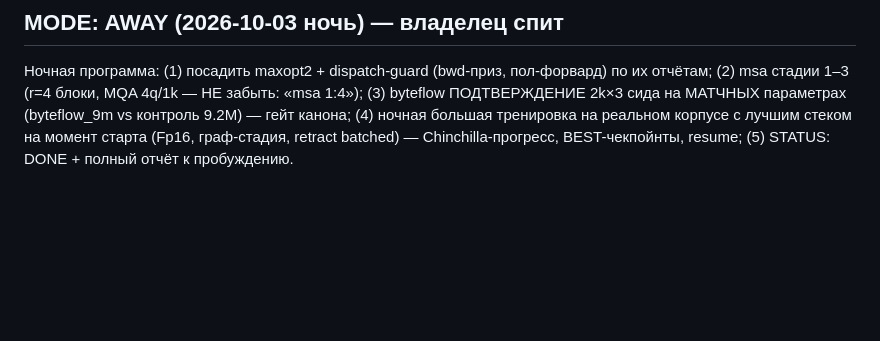
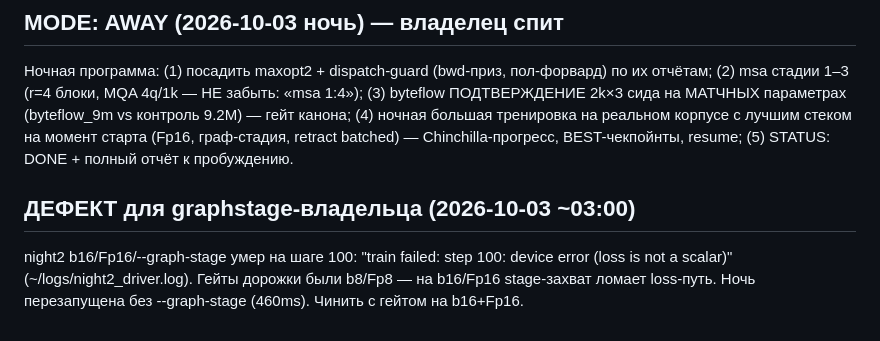
Before and after one commit to sehaxe/dormouse, a Markdown page: .bulba/goal.md, the part around the change. Drawn GitHub-style; blank space fills up the shorter version.

```diff
--- a/.bulba/goal.md
+++ b/.bulba/goal.md
@@ -465,3 +465,5 @@ burn-spectral) + решения владельца по arm 5 и read_scale.
 
 ## MODE: AWAY (2026-10-03 ночь) — владелец спит
 Ночная программа: (1) посадить maxopt2 + dispatch-guard (bwd-приз, пол-форвард) по их отчётам; (2) msa стадии 1–3 (r=4 блоки, MQA 4q/1k — НЕ забыть: «msa 1:4»); (3) byteflow ПОДТВЕРЖДЕНИЕ 2k×3 сида на МАТЧНЫХ параметрах (byteflow_9m vs контроль 9.2M) — гейт канона; (4) ночная большая тренировка на реальном корпусе с лучшим стеком на момент старта (Fp16, граф-стадия, retract batched) — Chinchilla-прогресс, BEST-чекпойнты, resume; (5) STATUS: DONE + полный отчёт к пробуждению.
+## ДЕФЕКТ для graphstage-владельца (2026-10-03 ~03:00)
+night2 b16/Fp16/--graph-stage умер на шаге 100: "train failed: step 100: device error (loss is not a scalar)" (~/logs/night2_driver.log). Гейты дорожки были b8/Fp8 — на b16/Fp16 stage-захват ломает loss-путь. Ночь перезапущена без --graph-stage (460ms). Чинить с гейтом на b16+Fp16.
```
Also changed, not shown: .bulba/memory.md (+1 -0 lines).
